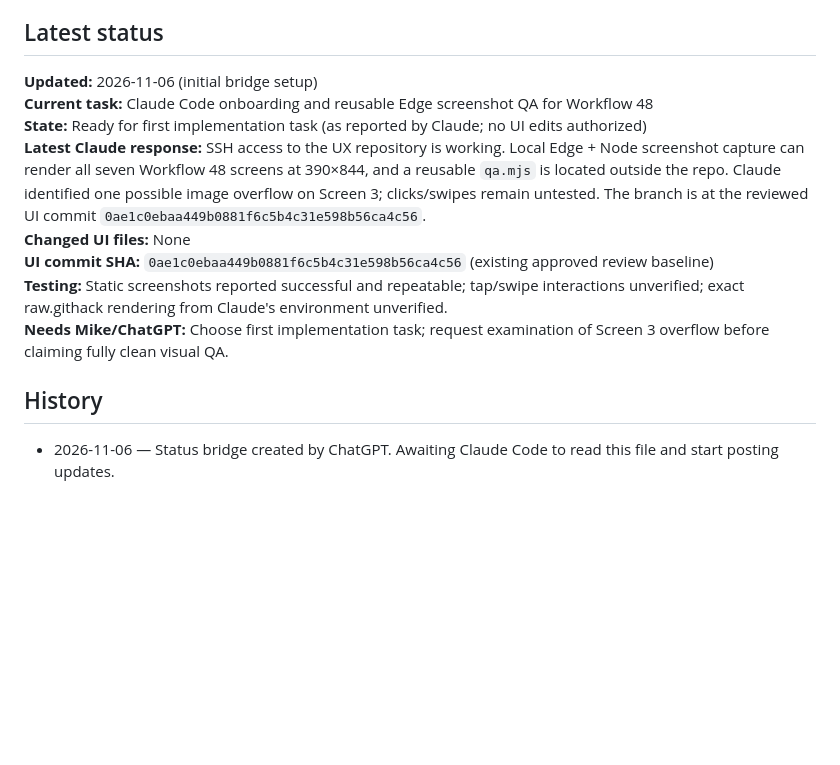
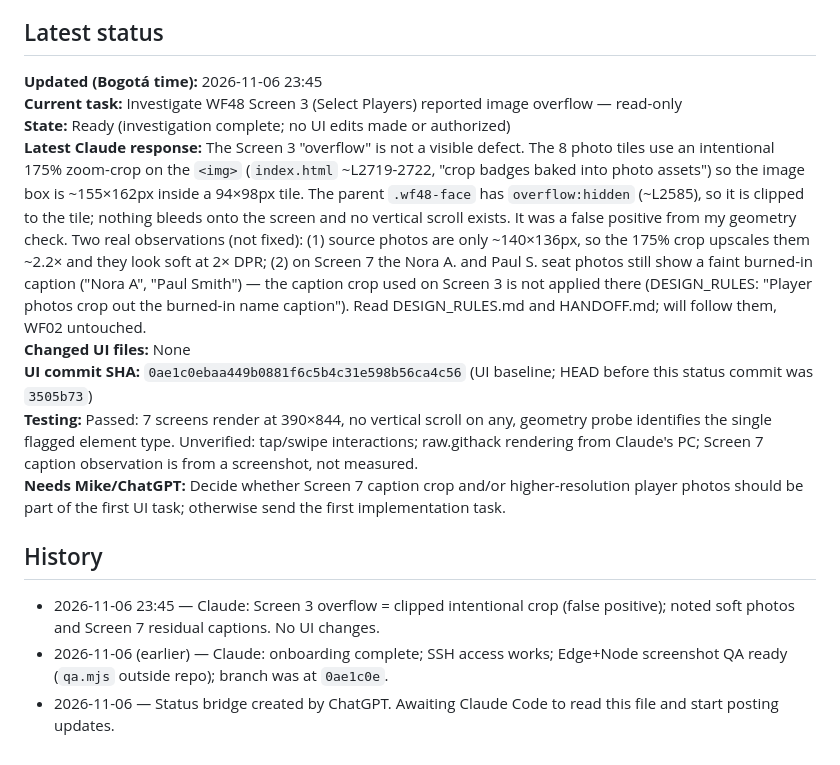
Before and after one commit to pinatamike/index.html, a Markdown page: CLAUDE-STATUS.md, the part around the change. Rendered like a GitHub page; blank space fills up the shorter version.

Commit message:
status: WF48 Screen 3 overflow investigation (read-only, no UI changes)
Co-Authored-By: Claude Sonnet 5.5 <noreply@anthropic.com>

```diff
--- a/CLAUDE-STATUS.md
+++ b/CLAUDE-STATUS.md
@@ -33,15 +33,17 @@ After **every substantive answer to Mike** (including readiness, test results, i
 
 ## Latest status
 
-**Updated:** 2026-11-06 (initial bridge setup)
-**Current task:** Claude Code onboarding and reusable Edge screenshot QA for Workflow 48
-**State:** Ready for first implementation task (as reported by Claude; no UI edits authorized)
-**Latest Claude response:** SSH access to the UX repository is working. Local Edge + Node screenshot capture can render all seven Workflow 48 screens at 390×844, and a reusable `qa.mjs` is located outside the repo. Claude identified one possible image overflow on Screen 3; clicks/swipes remain untested. The branch is at the reviewed UI commit `0ae1c0ebaa449b0881f6c5b4c31e598b56ca4c56`.
+**Updated (Bogotá time):** 2026-11-06 23:45
+**Current task:** Investigate WF48 Screen 3 (Select Players) reported image overflow — read-only
+**State:** Ready (investigation complete; no UI edits made or authorized)
+**Latest Claude response:** The Screen 3 "overflow" is not a visible defect. The 8 photo tiles use an intentional 175% zoom-crop on the `<img>` (`index.html` ~L2719-2722, "crop badges baked into photo assets") so the image box is ~155×162px inside a 94×98px tile. The parent `.wf48-face` has `overflow:hidden` (~L2585), so it is clipped to the tile; nothing bleeds onto the screen and no vertical scroll exists. It was a false positive from my geometry check. Two real observations (not fixed): (1) source photos are only ~140×136px, so the 175% crop upscales them ~2.2× and they look soft at 2× DPR; (2) on Screen 7 the Nora A. and Paul S. seat photos still show a faint burned-in caption ("Nora A", "Paul Smith") — the caption crop used on Screen 3 is not applied there (DESIGN_RULES: "Player photos crop out the burned-in name caption"). Read DESIGN_RULES.md and HANDOFF.md; will follow them, WF02 untouched.
 **Changed UI files:** None
-**UI commit SHA:** `0ae1c0ebaa449b0881f6c5b4c31e598b56ca4c56` (existing approved review baseline)
-**Testing:** Static screenshots reported successful and repeatable; tap/swipe interactions unverified; exact raw.githack rendering from Claude's environment unverified.
-**Needs Mike/ChatGPT:** Choose first implementation task; request examination of Screen 3 overflow before claiming fully clean visual QA.
+**UI commit SHA:** `0ae1c0ebaa449b0881f6c5b4c31e598b56ca4c56` (UI baseline; HEAD before this status commit was `3505b73`)
+**Testing:** Passed: 7 screens render at 390×844, no vertical scroll on any, geometry probe identifies the single flagged element type. Unverified: tap/swipe interactions; raw.githack rendering from Claude's PC; Screen 7 caption observation is from a screenshot, not measured.
+**Needs Mike/ChatGPT:** Decide whether Screen 7 caption crop and/or higher-resolution player photos should be part of the first UI task; otherwise send the first implementation task.
 
 ## History
 
+- 2026-11-06 23:45 — Claude: Screen 3 overflow = clipped intentional crop (false positive); noted soft photos and Screen 7 residual captions. No UI changes.
+- 2026-11-06 (earlier) — Claude: onboarding complete; SSH access works; Edge+Node screenshot QA ready (`qa.mjs` outside repo); branch was at `0ae1c0e`.
 - 2026-11-06 — Status bridge created by ChatGPT. Awaiting Claude Code to read this file and start posting updates.
```
